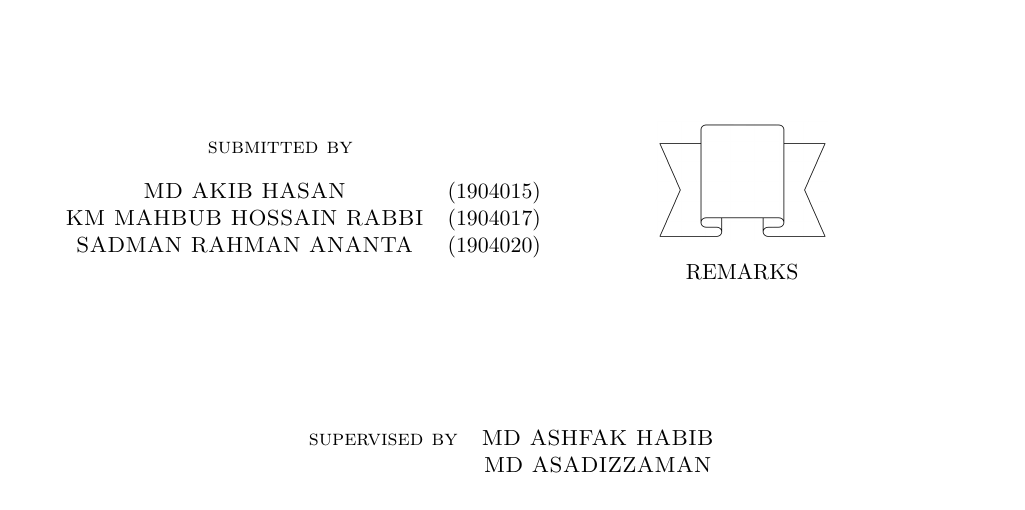
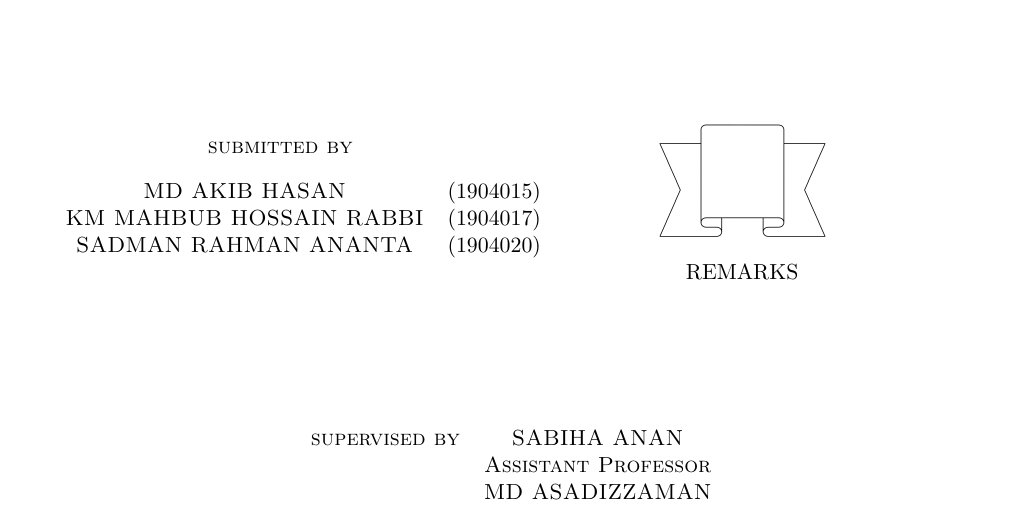
Before and after one commit to akib35/SmartHaat, a LaTeX document (proposal/test.tex): part of the page, cut so that both start at the same text. Compiled offline with pdfLaTeX.

Commit message:
May 9, 2023, 6:26 AM

```diff
--- a/proposal/test.tex
+++ b/proposal/test.tex
@@ -67,7 +67,8 @@
 
 	\vspace{2cm}
 	\begin{tabular}{cc}
-		supervised by & MD ASHFAK HABIB \\
+		supervised by & SABIHA ANAN         \\
+		              & Assistant Professor \\
 		              & MD ASADIZZAMAN
 	\end{tabular}
 
```
Also changed, not shown: proposal/test.pdf, 1 other file.
